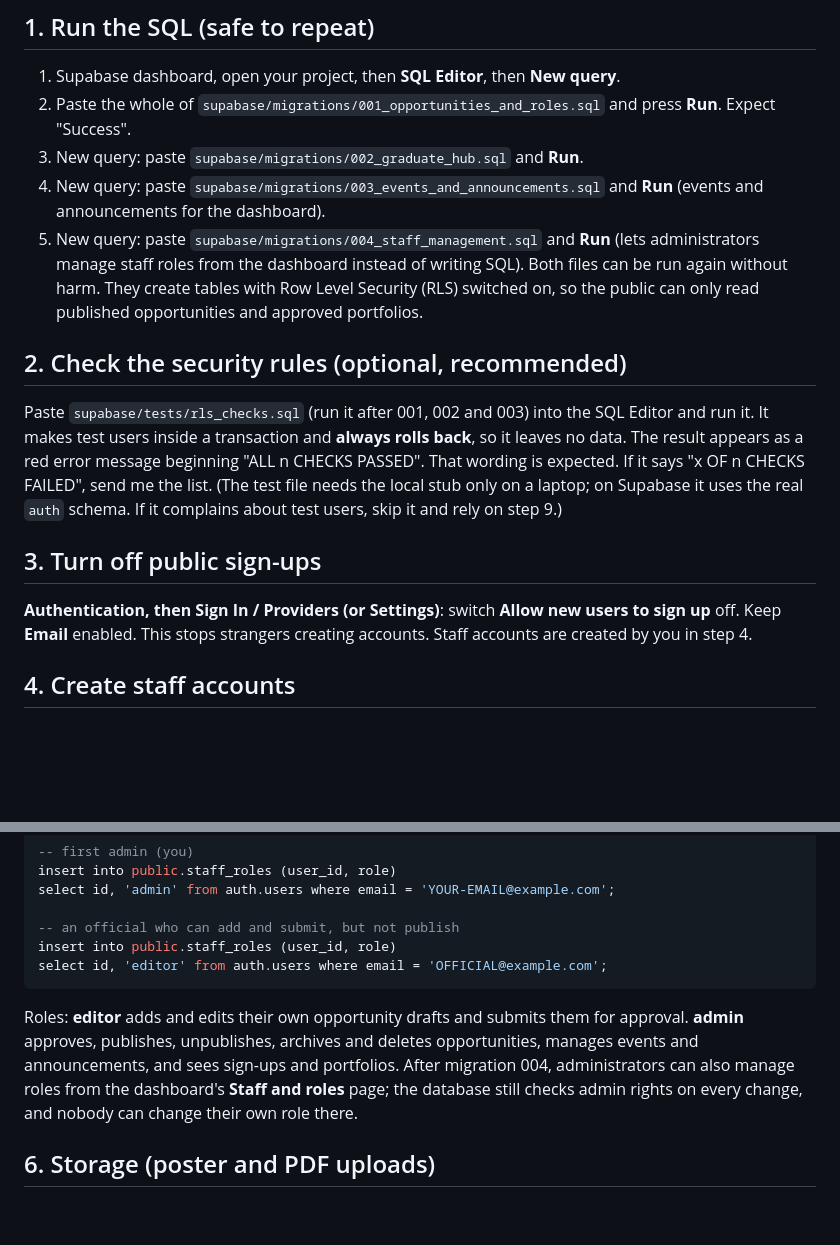
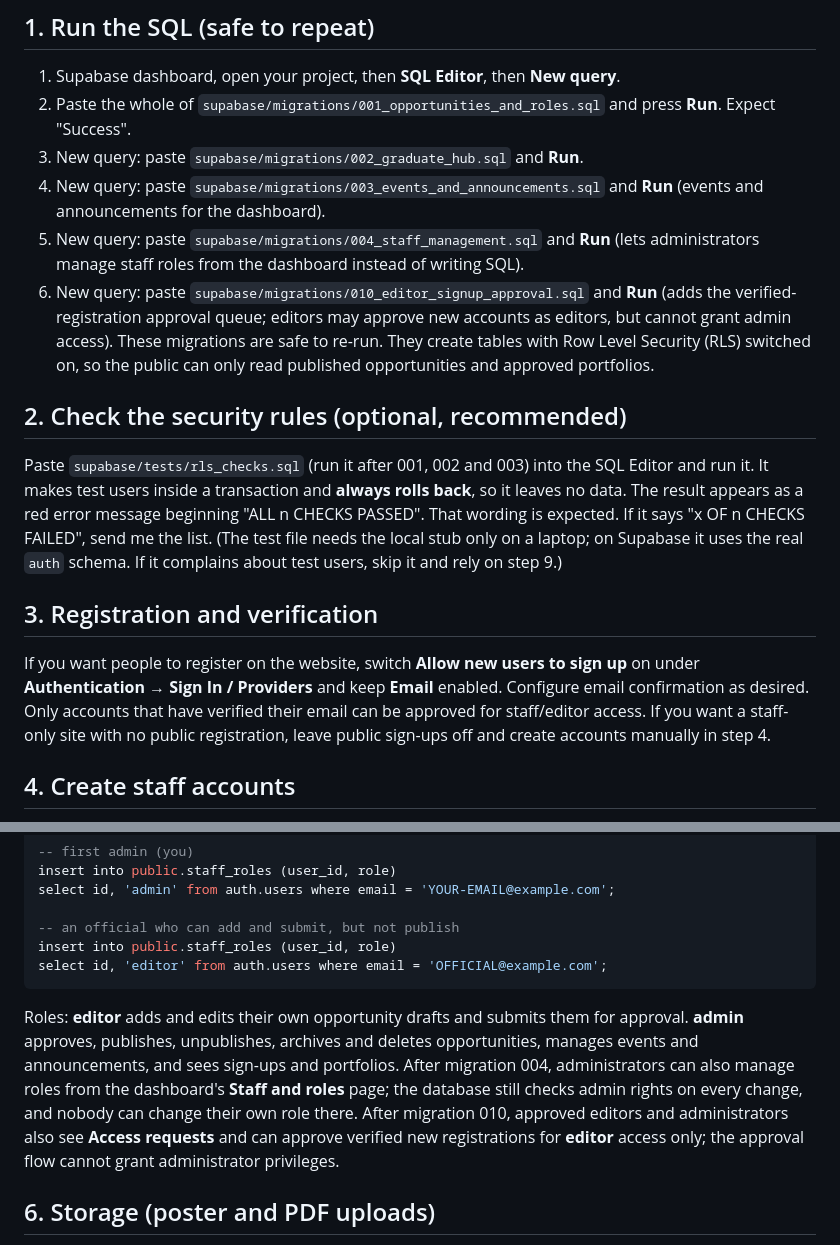
Before and after one commit to bonibonteh/asakenya, a Markdown page: SETUP-SUPABASE.md, 2 parts joined by grey strips. Rendered like a GitHub page; blank space fills up the shorter version.

Commit message:
Document registration approval workflow and signup configuration

````diff
--- a/SETUP-SUPABASE.md
+++ b/SETUP-SUPABASE.md
@@ -10,13 +10,14 @@ Status: the SQL passed 135 automated checks on a local Postgres, and the admin d
 3. New query: paste `supabase/migrations/002_graduate_hub.sql` and **Run**.
 4. New query: paste `supabase/migrations/003_events_and_announcements.sql` and **Run** (events and announcements for the dashboard).
 5. New query: paste `supabase/migrations/004_staff_management.sql` and **Run** (lets administrators manage staff roles from the dashboard instead of writing SQL).
-Both files can be run again without harm. They create tables with Row Level Security (RLS) switched on, so the public can only read published opportunities and approved portfolios.
+6. New query: paste `supabase/migrations/010_editor_signup_approval.sql` and **Run** (adds the verified-registration approval queue; editors may approve new accounts as editors, but cannot grant admin access).
+These migrations are safe to re-run. They create tables with Row Level Security (RLS) switched on, so the public can only read published opportunities and approved portfolios.
 
 ## 2. Check the security rules (optional, recommended)
 Paste `supabase/tests/rls_checks.sql` (run it after 001, 002 and 003) into the SQL Editor and run it. It makes test users inside a transaction and **always rolls back**, so it leaves no data. The result appears as a red error message beginning "ALL n CHECKS PASSED". That wording is expected. If it says "x OF n CHECKS FAILED", send me the list. (The test file needs the local stub only on a laptop; on Supabase it uses the real `auth` schema. If it complains about test users, skip it and rely on step 9.)
 
-## 3. Turn off public sign-ups
-**Authentication, then Sign In / Providers (or Settings)**: switch **Allow new users to sign up** off. Keep **Email** enabled. This stops strangers creating accounts. Staff accounts are created by you in step 4.
+## 3. Registration and verification
+If you want people to register on the website, switch **Allow new users to sign up** on under **Authentication → Sign In / Providers** and keep **Email** enabled. Configure email confirmation as desired. Only accounts that have verified their email can be approved for staff/editor access. If you want a staff-only site with no public registration, leave public sign-ups off and create accounts manually in step 4.
 
 ## 4. Create staff accounts
 **Authentication, then Users, then Add user, then Create new user.** Enter the email and a password, and tick **Auto Confirm User**. Do this for yourself first, then each official.
@@ -32,7 +33,7 @@ select id, 'admin' from auth.users where email = 'YOUR-EMAIL@example.com';
 insert into public.staff_roles (user_id, role)
 select id, 'editor' from auth.users where email = 'OFFICIAL@example.com';
 ```
-Roles: **editor** adds and edits their own opportunity drafts and submits them for approval. **admin** approves, publishes, unpublishes, archives and deletes opportunities, manages events and announcements, and sees sign-ups and portfolios. After migration 004, administrators can also manage roles from the dashboard's **Staff and roles** page; the database still checks admin rights on every change, and nobody can change their own role there.
+Roles: **editor** adds and edits their own opportunity drafts and submits them for approval. **admin** approves, publishes, unpublishes, archives and deletes opportunities, manages events and announcements, and sees sign-ups and portfolios. After migration 004, administrators can also manage roles from the dashboard's **Staff and roles** page; the database still checks admin rights on every change, and nobody can change their own role there. After migration 010, approved editors and administrators also see **Access requests** and can approve verified new registrations for **editor** access only; the approval flow cannot grant administrator privileges.
 
 ## 6. Storage (poster and PDF uploads)
 
````
